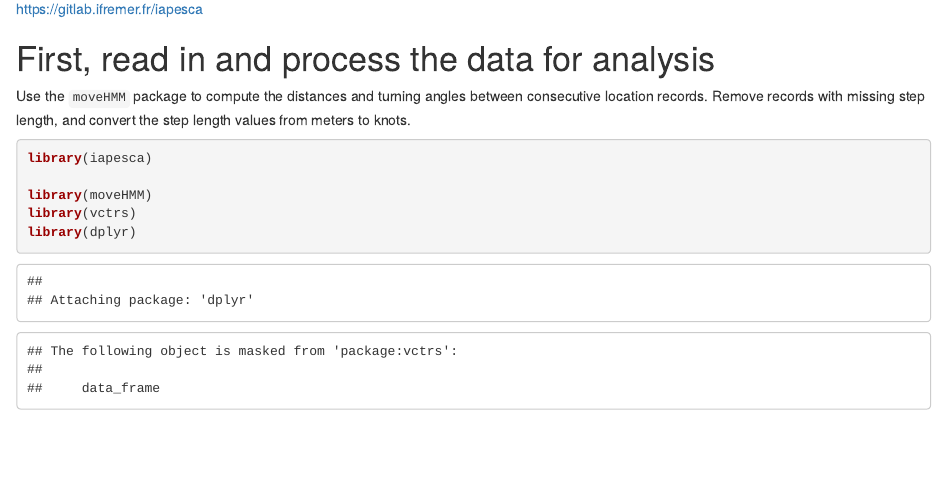
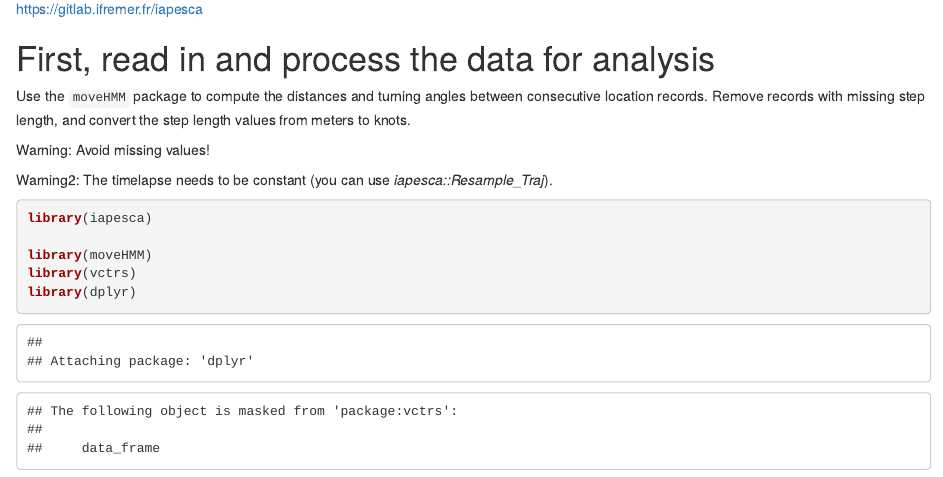
Before and after one commit to ices-eg/WKSSFGEO2, an R Markdown document (EffortMethodComparison_IFR_iapesca_Dataset.Rmd): the page in a window 1100 px wide, from 1300 px down. Rendered offline with R 4.5, knitr and Pandoc, with nearby package versions; drawn as R Markdown's standard HTML page in place of the format the file asks for; some code elsewhere in the file could not run offline; common packages that the code uses without loading them are loaded.

Commit message:
Adding warnings

````diff
--- a/EffortMethodComparison_IFR_iapesca_Dataset.Rmd
+++ b/EffortMethodComparison_IFR_iapesca_Dataset.Rmd
@@ -83,6 +83,9 @@ https://gitlab.ifremer.fr/iapesca
 # First, read in and process the data for analysis
 Use the `moveHMM` package to compute the distances and turning angles between consecutive location records. Remove records with missing step length, and convert the step length values from meters to knots.
 
+Warning: Avoid missing values!
+
+Warning2: The timelapse needs to be constant (you can use *iapesca::Resample_Traj*).
 
 ```{r prep data, eval=TRUE, cache = TRUE}
 
````
